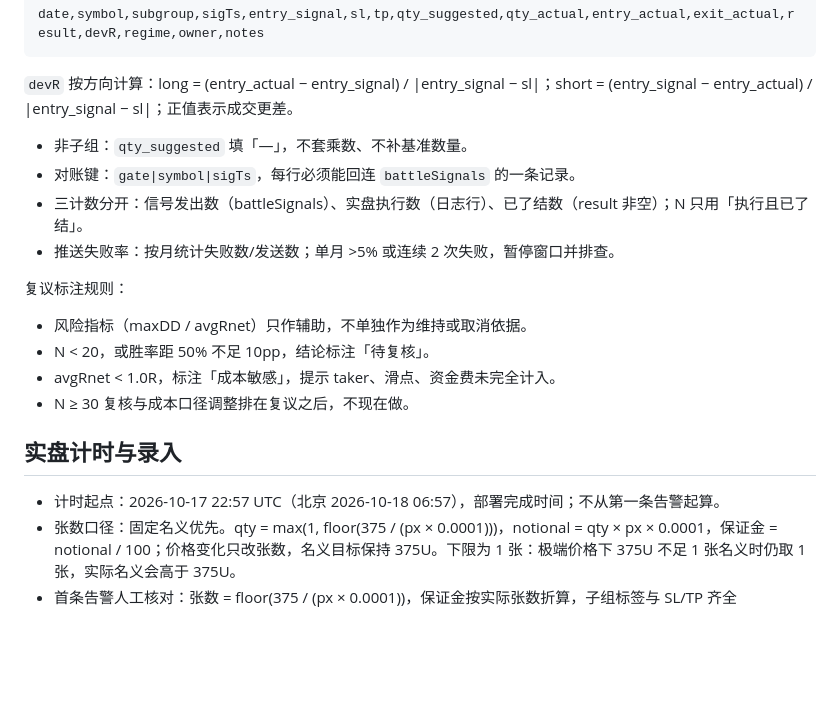
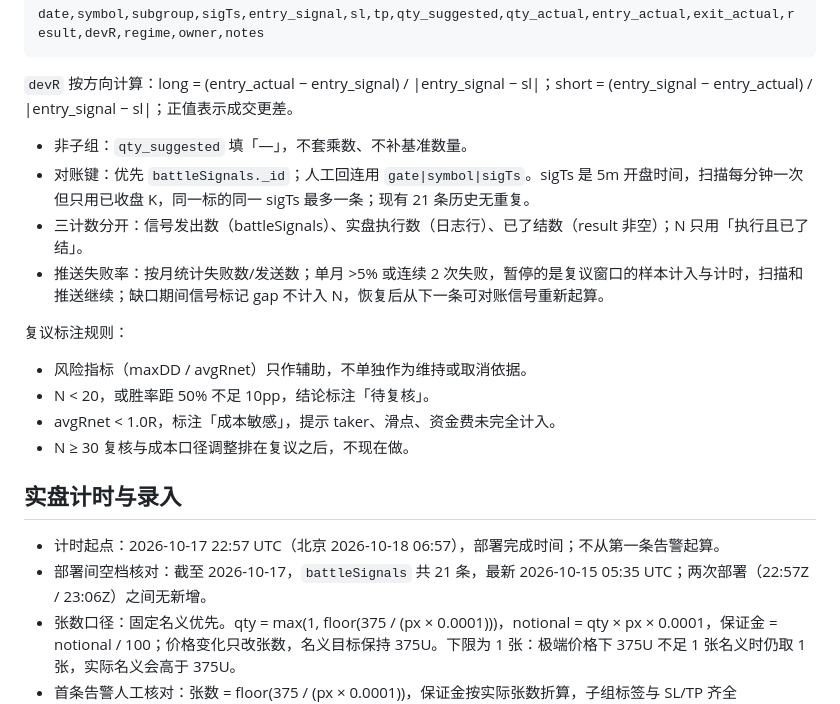
Before and after one commit to wond03/market-alert, a Markdown page: docs/battle-experiments.md, the part around the change. Drawn GitHub-style; blank space fills up the shorter version.

Commit message:
docs(battle): 对账键粒度与推送失败暂停范围 Co-authored-by: monkeycode-ai <monkeycode-ai@chaitin.com>

```diff
--- a/docs/battle-experiments.md
+++ b/docs/battle-experiments.md
@@ -67,9 +67,9 @@ date,symbol,subgroup,sigTs,entry_signal,sl,tp,qty_suggested,qty_actual,entry_act
 `devR` 按方向计算：long = (entry_actual − entry_signal) / |entry_signal − sl|；short = (entry_signal − entry_actual) / |entry_signal − sl|；正值表示成交更差。
 
 - 非子组：`qty_suggested` 填「—」，不套乘数、不补基准数量。
-- 对账键：`gate|symbol|sigTs`，每行必须能回连 `battleSignals` 的一条记录。
+- 对账键：优先 `battleSignals._id`；人工回连用 `gate|symbol|sigTs`。sigTs 是 5m 开盘时间，扫描每分钟一次但只用已收盘 K，同一标的同一 sigTs 最多一条；现有 21 条历史无重复。
 - 三计数分开：信号发出数（battleSignals）、实盘执行数（日志行）、已了结数（result 非空）；N 只用「执行且已了结」。
-- 推送失败率：按月统计失败数/发送数；单月 >5% 或连续 2 次失败，暂停窗口并排查。
+- 推送失败率：按月统计失败数/发送数；单月 >5% 或连续 2 次失败，暂停的是复议窗口的样本计入与计时，扫描和推送继续；缺口期间信号标记 gap 不计入 N，恢复后从下一条可对账信号重新起算。
 
 复议标注规则：
 
@@ -81,6 +81,7 @@ date,symbol,subgroup,sigTs,entry_signal,sl,tp,qty_suggested,qty_actual,entry_act
 ## 实盘计时与录入
 
 - 计时起点：2026-10-17 22:57 UTC（北京 2026-10-18 06:57），部署完成时间；不从第一条告警起算。
+- 部署间空档核对：截至 2026-10-17，`battleSignals` 共 21 条，最新 2026-10-15 05:35 UTC；两次部署（22:57Z / 23:06Z）之间无新增。
 - 张数口径：固定名义优先。qty = max(1, floor(375 / (px × 0.0001)))，notional = qty × px × 0.0001，保证金 = notional / 100；价格变化只改张数，名义目标保持 375U。下限为 1 张：极端价格下 375U 不足 1 张名义时仍取 1 张，实际名义会高于 375U。
 - 首条告警人工核对：张数 = floor(375 / (px × 0.0001))，保证金按实际张数折算，子组标签与 SL/TP 齐全（buildMessage 已输出止损与止盈；无 TP 不开仓，target 必不为空）；核对结果记入 notes。
 - 录入人：wond03（唯一执行人）；换人时先更新此条目。断档处理：责任人缺位时暂停执行并标注「断档」，不得无主录入；事后补录须在 notes 注明补录时间。
```
